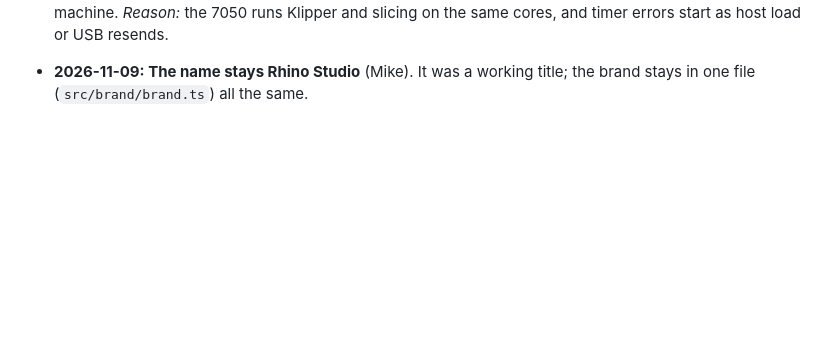
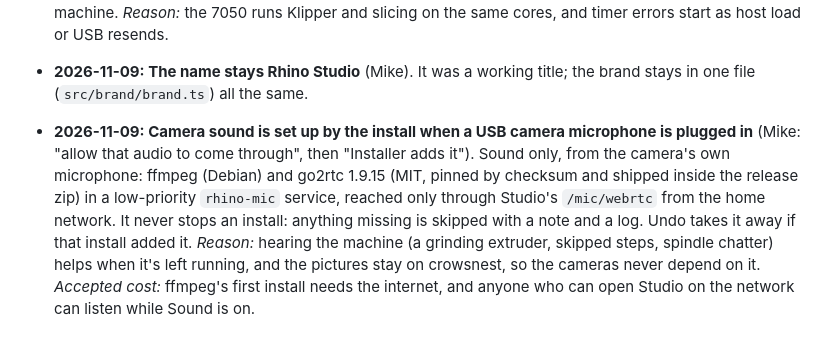
Before and after one commit to Makersmic/Toolhead_Manager, a Markdown page: docs/decisions.md, the part around the change. Drawn GitHub-style; blank space fills up the shorter version.

Commit message:
docs: decision for the camera sound (Nov 9)
Co-Authored-By: Claude Opus 5.5 <noreply@anthropic.com>

```diff
--- a/docs/decisions.md
+++ b/docs/decisions.md
@@ -108,3 +108,11 @@ Append-only. Each entry is dated and gives its reason. An entry is never edited;
   Klipper and slicing on the same cores, and timer errors start as host load or USB resends.
 - **2026-11-09: The name stays Rhino Studio** (Mike). It was a working title; the brand stays in one file
   (`src/brand/brand.ts`) all the same.
+- **2026-11-09: Camera sound is set up by the install when a USB camera microphone is plugged in** (Mike: "allow that
+  audio to come through", then "Installer adds it"). Sound only, from the camera's own microphone: ffmpeg (Debian)
+  and go2rtc 1.9.15 (MIT, pinned by checksum and shipped inside the release zip) in a low-priority `rhino-mic`
+  service, reached only through Studio's `/mic/webrtc` from the home network. It never stops an install: anything
+  missing is skipped with a note and a log. Undo takes it away if that install added it. *Reason:* hearing the
+  machine (a grinding extruder, skipped steps, spindle chatter) helps when it's left running, and the pictures stay on
+  crowsnest, so the cameras never depend on it. *Accepted cost:* ffmpeg's first install needs the internet, and
+  anyone who can open Studio on the network can listen while Sound is on.
```
